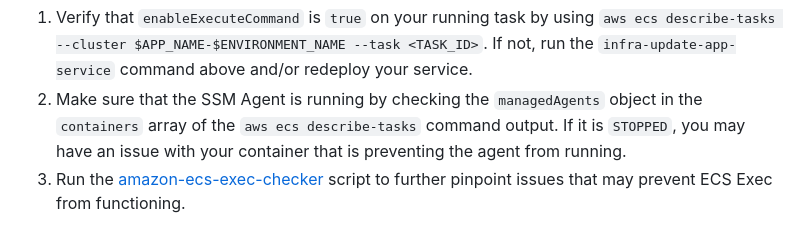
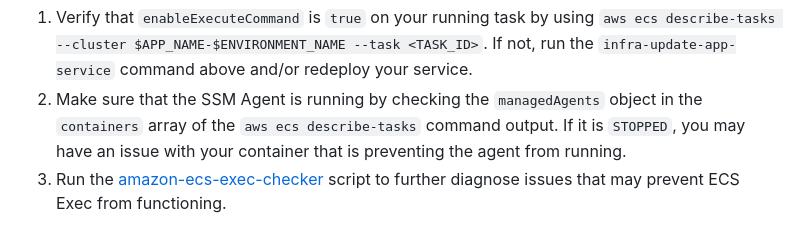
Before and after one commit to navapbc/platform-test, a Markdown page: docs/infra/service-command-execution.md, the part around the change. Rendered like a GitHub page.

Commit message:
Update troubleshooting documentation wording
Replace 'pinpoint' with 'diagnose' in troubleshooting section for clarity.

```diff
--- a/docs/infra/service-command-execution.md
+++ b/docs/infra/service-command-execution.md
@@ -73,4 +73,4 @@ To run other commands, modify the `--command` flag to execute the command, rathe
 If you get an error after running the above steps, these diagnosis steps may be helpful:
 1. Verify that `enableExecuteCommand` is `true` on your running task by using `aws ecs describe-tasks --cluster $APP_NAME-$ENVIRONMENT_NAME --task <TASK_ID>`. If not, run the `infra-update-app-service` command above and/or redeploy your service.
 2. Make sure that the SSM Agent is running by checking the `managedAgents` object in the `containers` array of the `aws ecs describe-tasks` command output. If it is `STOPPED`, you may have an issue with your container that is preventing the agent from running.
-3. Run the [amazon-ecs-exec-checker](https://github.com/aws-containers/amazon-ecs-exec-checker) script to further pinpoint issues that may prevent ECS Exec from functioning.
+3. Run the [amazon-ecs-exec-checker](https://github.com/aws-containers/amazon-ecs-exec-checker) script to further diagnose issues that may prevent ECS Exec from functioning.
```
